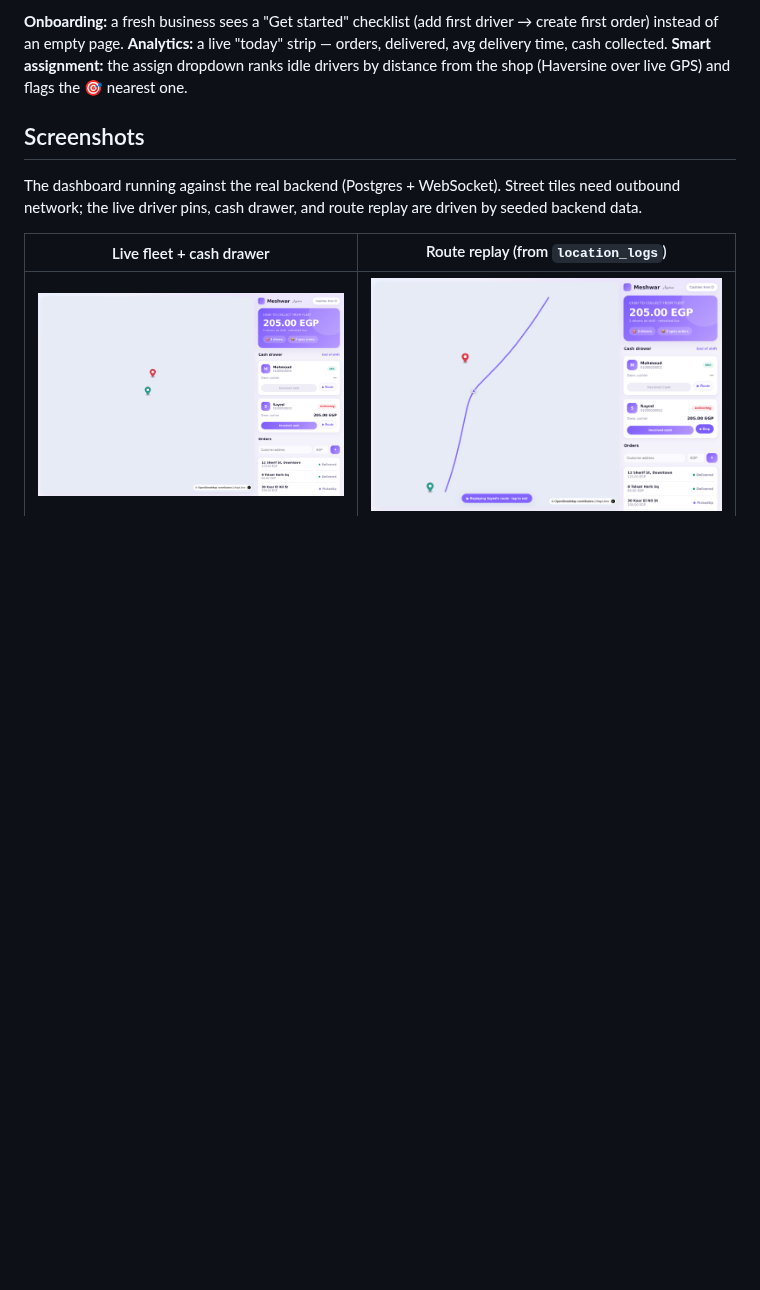
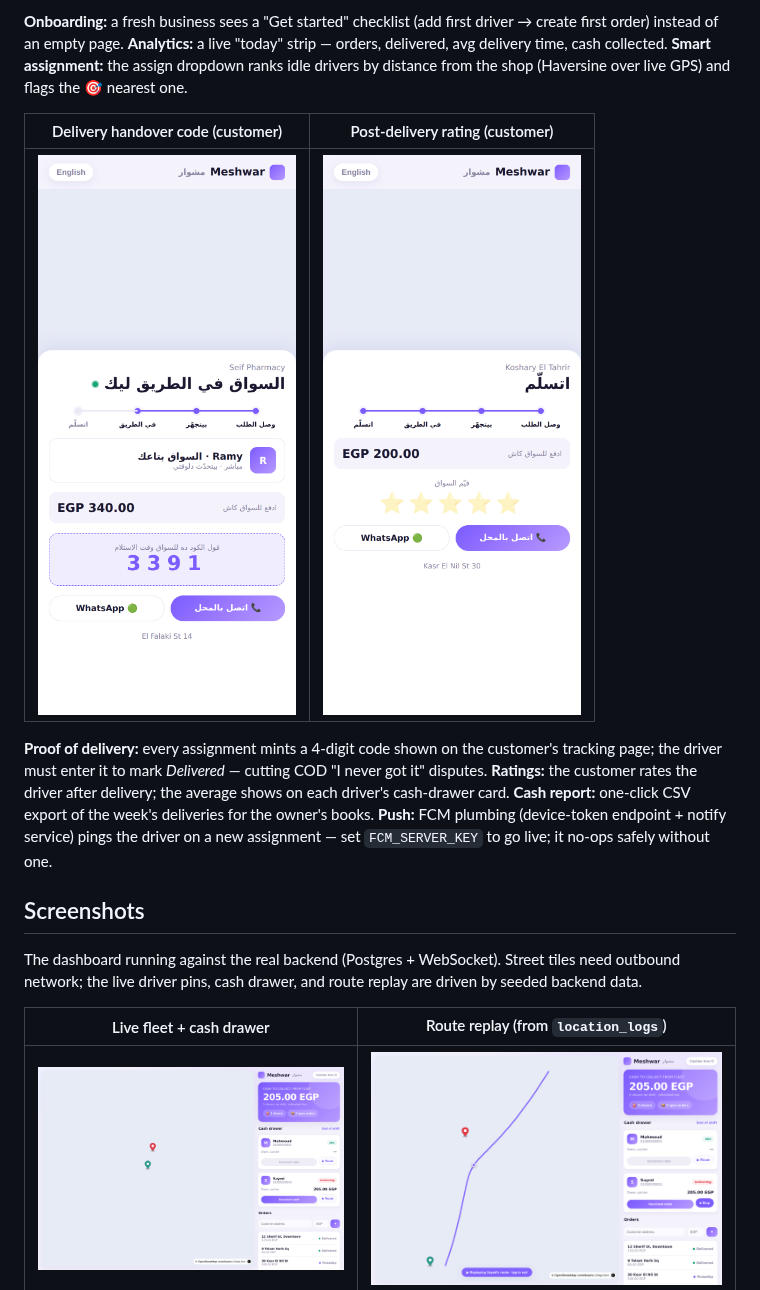
Before and after one commit to sobhyhesham00-ops/SYNQ-WFM-, a Markdown page: README.md, the part around the change. Drawn GitHub-style; pictures changed too: docs/screenshots/proof-code.png (added), docs/screenshots/proof-rating.png (added); blank space fills up the shorter version.

```diff
--- a/README.md
+++ b/README.md
@@ -39,6 +39,18 @@ driver → create first order) instead of an empty page. **Analytics:** a live
 "today" strip — orders, delivered, avg delivery time, cash collected.
 **Smart assignment:** the assign dropdown ranks idle drivers by distance from
 the shop (Haversine over live GPS) and flags the 🎯 nearest one.
+
+| Delivery handover code (customer) | Post-delivery rating (customer) |
+|---|---|
+| ![Delivery code](docs/screenshots/proof-code.png) | ![Rating](docs/screenshots/proof-rating.png) |
+
+**Proof of delivery:** every assignment mints a 4-digit code shown on the
+customer's tracking page; the driver must enter it to mark *Delivered* — cutting
+COD "I never got it" disputes. **Ratings:** the customer rates the driver after
+delivery; the average shows on each driver's cash-drawer card. **Cash report:**
+one-click CSV export of the week's deliveries for the owner's books. **Push:**
+FCM plumbing (device-token endpoint + notify service) pings the driver on a new
+assignment — set `FCM_SERVER_KEY` to go live; it no-ops safely without one.
 
 ## Screenshots
 
```
Also changed, not shown: 13 other files.
